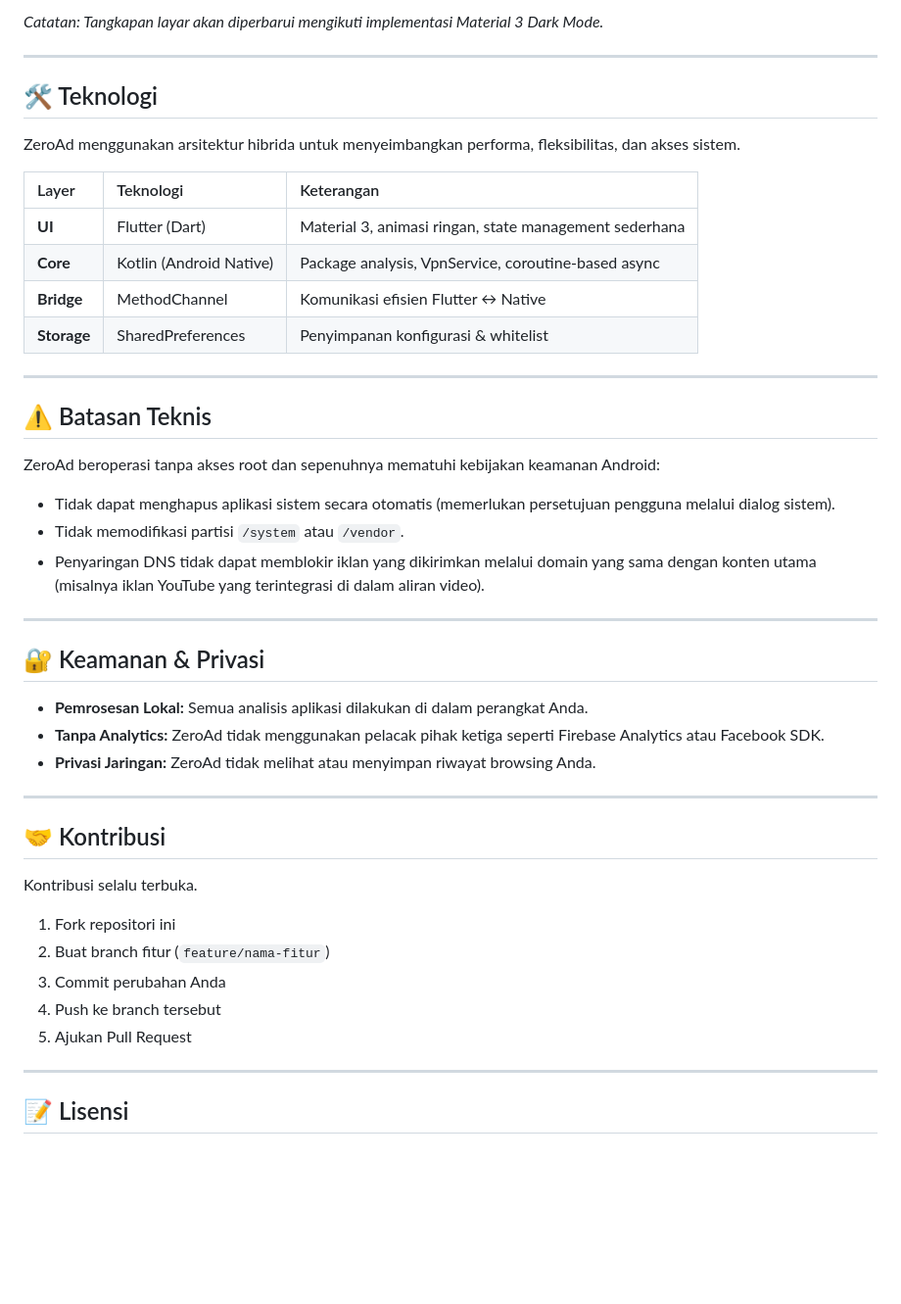
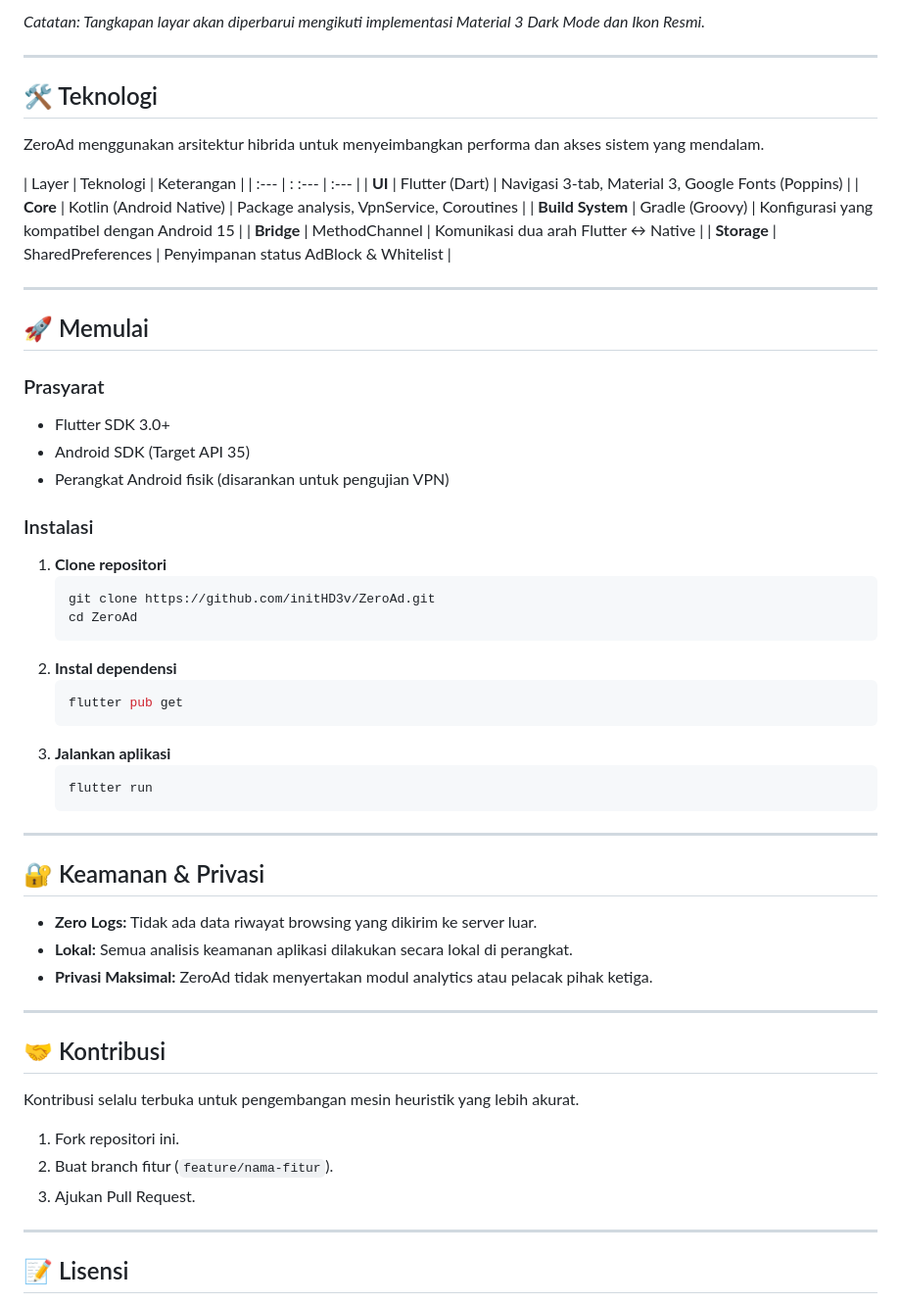
Before and after one commit to initHD3v/ZeroAd, a Markdown page: README.md, the part around one of its changes. Shown at 98% size. Rendered like a GitHub page; blank space fills up the shorter version.

````diff
--- a/README.md
+++ b/README.md
@@ -93,43 +65,58 @@ Meskipun disebut "VPN", ZeroAd tidak mengenkripsi atau merutekan lalu lintas ke
 
-*Catatan: Tangkapan layar akan diperbarui mengikuti implementasi Material 3 Dark Mode.*
+*Catatan: Tangkapan layar akan diperbarui mengikuti implementasi Material 3 Dark Mode dan Ikon Resmi.*
 
 ---
 
 ## 🛠️ Teknologi
 
-ZeroAd menggunakan arsitektur hibrida untuk menyeimbangkan performa, fleksibilitas, dan akses sistem.
+ZeroAd menggunakan arsitektur hibrida untuk menyeimbangkan performa dan akses sistem yang mendalam.
 
 | Layer | Teknologi | Keterangan |
-| :--- | :--- | :--- |
-| **UI** | Flutter (Dart) | Material 3, animasi ringan, state management sederhana |
-| **Core** | Kotlin (Android Native) | Package analysis, VpnService, coroutine-based async |
-| **Bridge** | MethodChannel | Komunikasi efisien Flutter ↔ Native |
-| **Storage** | SharedPreferences | Penyimpanan konfigurasi & whitelist |
+| :--- | : :--- | :--- |
+| **UI** | Flutter (Dart) | Navigasi 3-tab, Material 3, Google Fonts (Poppins) |
+| **Core** | Kotlin (Android Native) | Package analysis, VpnService, Coroutines |
+| **Build System** | Gradle (Groovy) | Konfigurasi yang kompatibel dengan Android 15 |
+| **Bridge** | MethodChannel | Komunikasi dua arah Flutter ↔ Native |
+| **Storage** | SharedPreferences | Penyimpanan status AdBlock & Whitelist |
 
 ---
 
-## ⚠️ Batasan Teknis
-ZeroAd beroperasi tanpa akses root dan sepenuhnya mematuhi kebijakan keamanan Android:
-*   Tidak dapat menghapus aplikasi sistem secara otomatis (memerlukan persetujuan pengguna melalui dialog sistem).
-*   Tidak memodifikasi partisi `/system` atau `/vendor`.
-*   Penyaringan DNS tidak dapat memblokir iklan yang dikirimkan melalui domain yang sama dengan konten utama (misalnya iklan YouTube yang terintegrasi di dalam aliran video).
+## 🚀 Memulai
+
+### Prasyarat
+*   Flutter SDK 3.0+
+*   Android SDK (Target API 35)
+*   Perangkat Android fisik (disarankan untuk pengujian VPN)
+
+### Instalasi
+1.  **Clone repositori**
+    ```bash
+    git clone https://github.com/initHD3v/ZeroAd.git
+    cd ZeroAd
+    ```
+2.  **Instal dependensi**
+    ```bash
+    flutter pub get
+    ```
+3.  **Jalankan aplikasi**
+    ```bash
+    flutter run
+    ```
 
 ---
 
 ## 🔐 Keamanan & Privasi
-*   **Pemrosesan Lokal:** Semua analisis aplikasi dilakukan di dalam perangkat Anda.
-*   **Tanpa Analytics:** ZeroAd tidak menggunakan pelacak pihak ketiga seperti Firebase Analytics atau Facebook SDK.
-*   **Privasi Jaringan:** ZeroAd tidak melihat atau menyimpan riwayat browsing Anda.
+*   **Zero Logs:** Tidak ada data riwayat browsing yang dikirim ke server luar.
+*   **Lokal:** Semua analisis keamanan aplikasi dilakukan secara lokal di perangkat.
+*   **Privasi Maksimal:** ZeroAd tidak menyertakan modul analytics atau pelacak pihak ketiga.
 
 ---
 
 ## 🤝 Kontribusi
-Kontribusi selalu terbuka.
-1.  Fork repositori ini
-2.  Buat branch fitur (`feature/nama-fitur`)
-3.  Commit perubahan Anda
-4.  Push ke branch tersebut
-5.  Ajukan Pull Request
+Kontribusi selalu terbuka untuk pengembangan mesin heuristik yang lebih akurat.
+1.  Fork repositori ini.
+2.  Buat branch fitur (`feature/nama-fitur`).
+3.  Ajukan Pull Request.
 
 ---
 
````
Also changed, not shown: other parts of README.md (+24 -52 lines).
